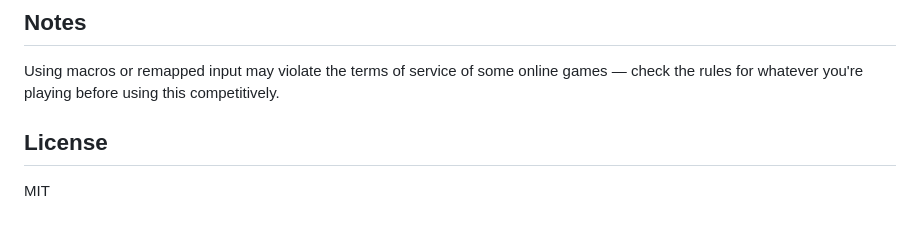
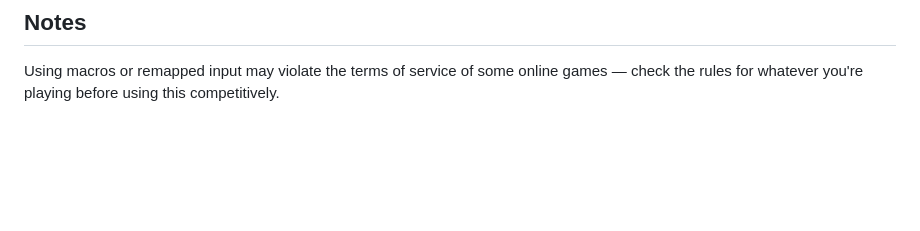
Before and after one commit to logannanaguemning-code/fate, a Markdown page: README.upd. (1).md, the part around the change. Rendered like a GitHub page; blank space fills up the shorter version.

```diff
--- a/README.upd. (1).md
+++ b/README.upd. (1).md
@@ -128,7 +128,3 @@ Macros can take an object instead of a bare list of steps, adding a minimum gap
 ## Notes
 
 Using macros or remapped input may violate the terms of service of some online games — check the rules for whatever you're playing before using this competitively.
-
-## License
-
-MIT
```
